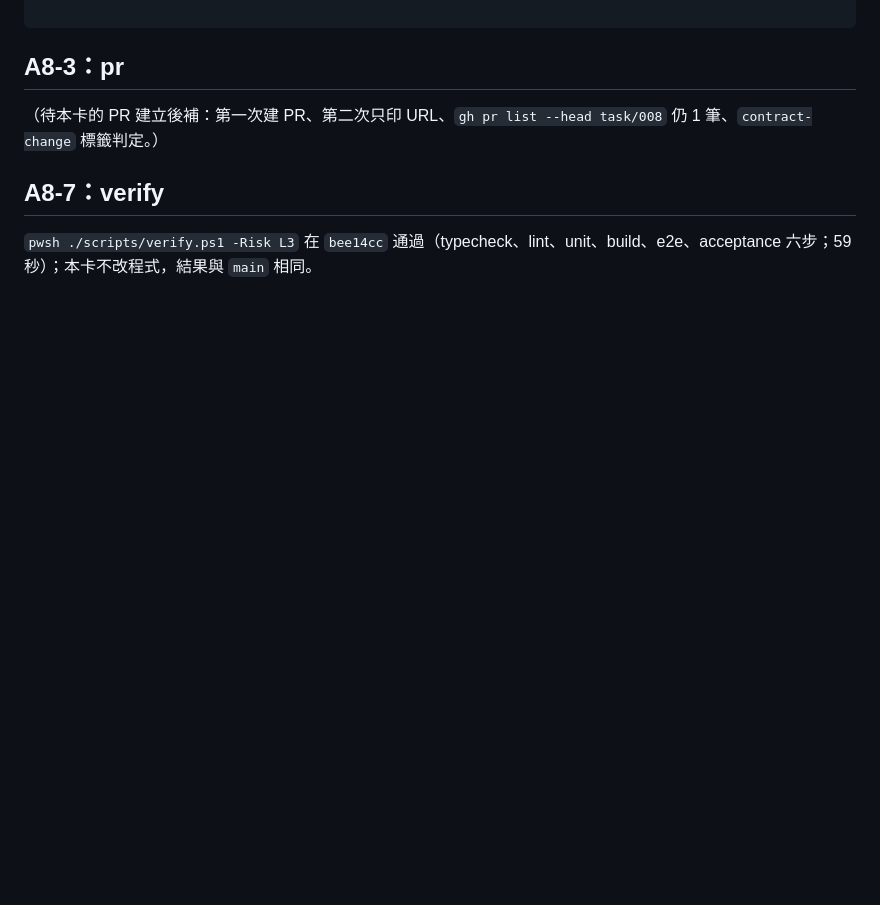
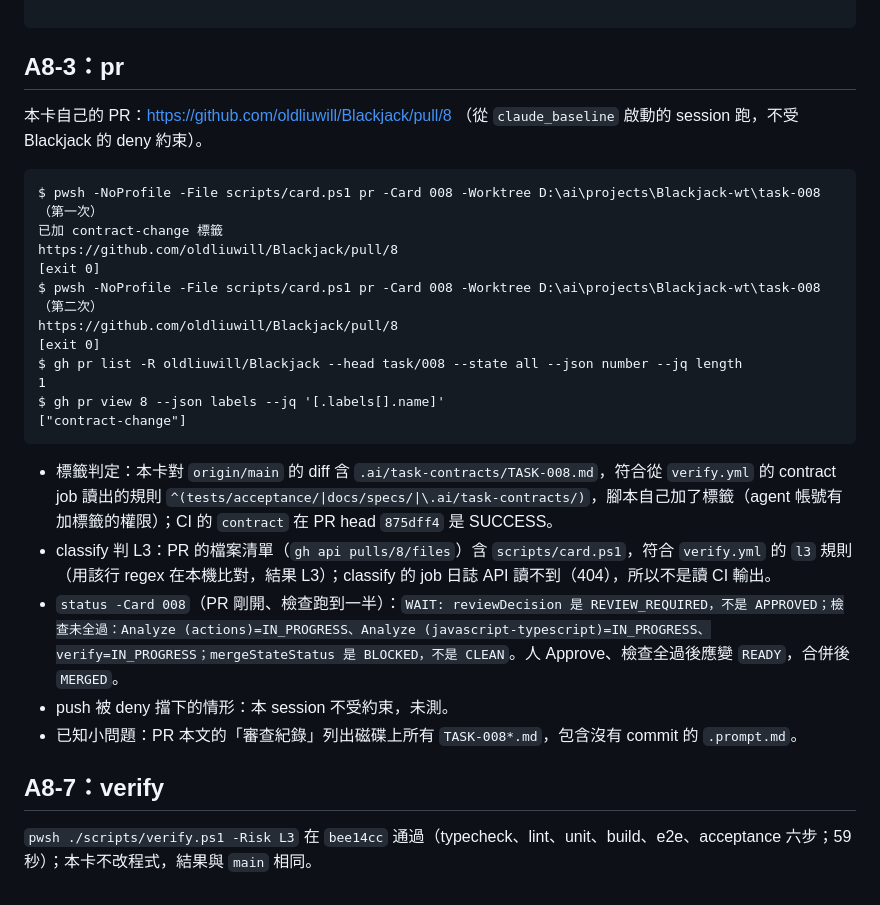
Before and after one commit to oldliuwill/Blackjack, a Markdown page: .ai/reviews/TASK-008.negative.md, the part around the change. Drawn GitHub-style; blank space fills up the shorter version.

Commit message:
TASK-008: A8-3 record and handoff
Co-Authored-By: Claude Sonnet 5.5 <noreply@anthropic.com>

````diff
--- a/.ai/reviews/TASK-008.negative.md
+++ b/.ai/reviews/TASK-008.negative.md
@@ -396,7 +396,27 @@ NO-PR
 
 ## A8-3：pr
 
-（待本卡的 PR 建立後補：第一次建 PR、第二次只印 URL、`gh pr list --head task/008` 仍 1 筆、`contract-change` 標籤判定。）
+本卡自己的 PR：https://github.com/oldliuwill/Blackjack/pull/8 （從 `claude_baseline` 啟動的 session 跑，不受 Blackjack 的 deny 約束）。
+
+```	ext
+$ pwsh -NoProfile -File scripts/card.ps1 pr -Card 008 -Worktree D:\ai\projects\Blackjack-wt\task-008      （第一次）
+已加 contract-change 標籤
+https://github.com/oldliuwill/Blackjack/pull/8
+[exit 0]
+$ pwsh -NoProfile -File scripts/card.ps1 pr -Card 008 -Worktree D:\ai\projects\Blackjack-wt\task-008      （第二次）
+https://github.com/oldliuwill/Blackjack/pull/8
+[exit 0]
+$ gh pr list -R oldliuwill/Blackjack --head task/008 --state all --json number --jq length
+1
+$ gh pr view 8 --json labels --jq '[.labels[].name]'
+["contract-change"]
+```
+
+- 標籤判定：本卡對 `origin/main` 的 diff 含 `.ai/task-contracts/TASK-008.md`，符合從 `verify.yml` 的 contract job 讀出的規則 `^(tests/acceptance/|docs/specs/|\.ai/task-contracts/)`，腳本自己加了標籤（agent 帳號有加標籤的權限）；CI 的 `contract` 在 PR head `875dff4` 是 SUCCESS。
+- classify 判 L3：PR 的檔案清單（`gh api pulls/8/files`）含 `scripts/card.ps1`，符合 `verify.yml` 的 `l3` 規則（用該行 regex 在本機比對，結果 L3）；classify 的 job 日誌 API 讀不到（404），所以不是讀 CI 輸出。
+- `status -Card 008`（PR 剛開、檢查跑到一半）：`WAIT: reviewDecision 是 REVIEW_REQUIRED，不是 APPROVED；檢查未全過：Analyze (actions)=IN_PROGRESS、Analyze (javascript-typescript)=IN_PROGRESS、verify=IN_PROGRESS；mergeStateStatus 是 BLOCKED，不是 CLEAN`。人 Approve、檢查全過後應變 `READY`，合併後 `MERGED`。
+- push 被 deny 擋下的情形：本 session 不受約束，未測。
+- 已知小問題：PR 本文的「審查紀錄」列出磁碟上所有 `TASK-008*.md`，包含沒有 commit 的 `.prompt.md`。
 
 ## A8-7：verify
 
````
Also changed, not shown: .ai/handoffs/TASK-008.md (added, +15 -0 lines).
